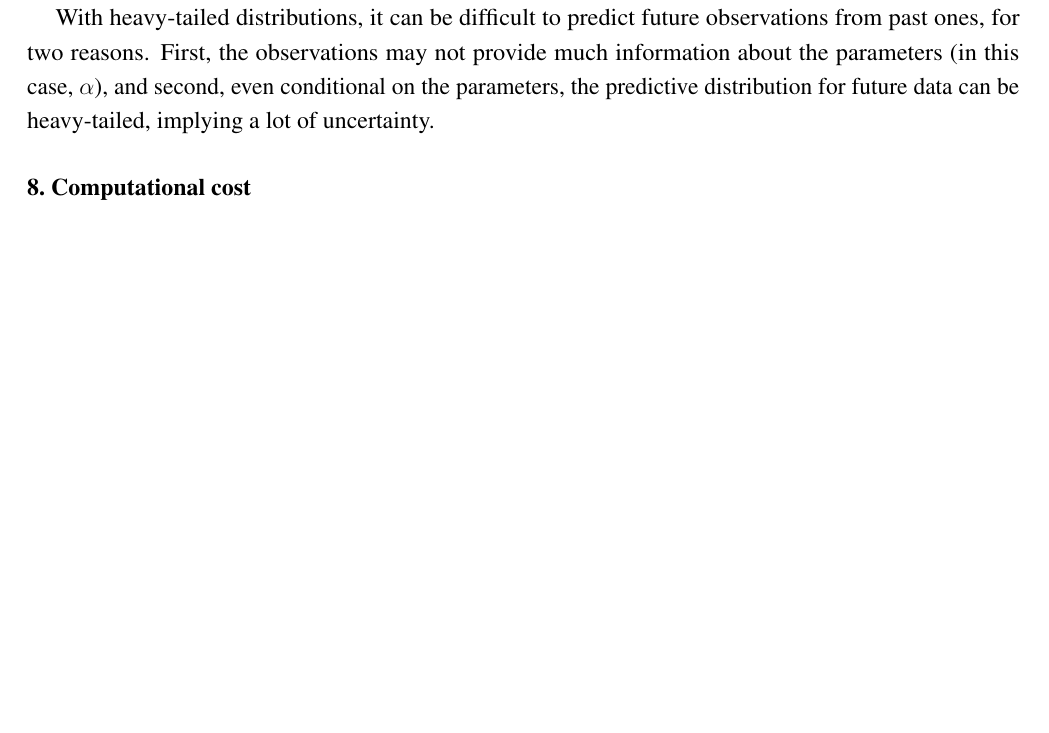
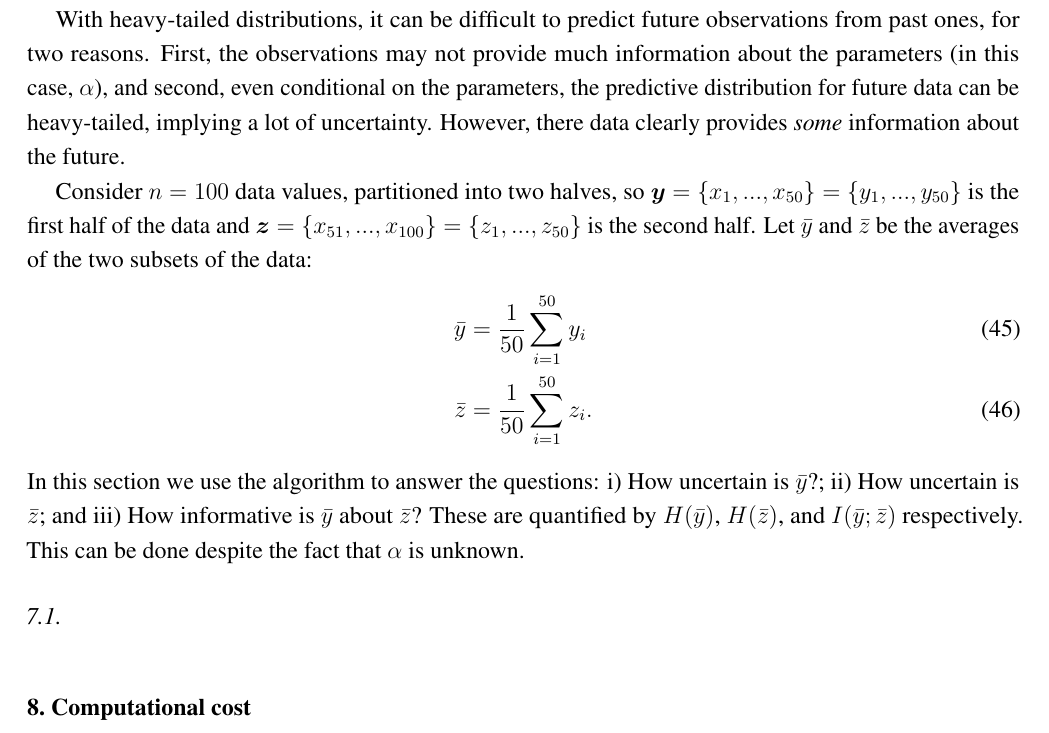
Before and after one commit to eggplantbren/InfoNest, a LaTeX paper (paper/ms.tex): part of page 11 of 15, cut so that both start at the same text, the shorter picture padded with empty space. Compiled offline with pdfLaTeX.

Commit message:
More Pareto writing

```diff
--- a/paper/ms.tex
+++ b/paper/ms.tex
@@ -734,7 +734,26 @@ With heavy-tailed distributions, it can be difficult to predict future
 observations from past ones, for two reasons. First, the observations may not
 provide much information about the parameters (in this case, $\alpha$), and
 second, even conditional on the parameters, the predictive distribution for
-future data can be heavy-tailed, implying a lot of uncertainty.
+future data can be heavy-tailed, implying a lot of uncertainty. However, there
+data clearly provides {\em some} information about the future.
+
+Consider $n=100$ data values, partitioned into two halves, so
+$\boldsymbol{y} = \{x_1, ..., x_{50}\} = \{y_1, ..., y_{50}\}$
+is the first half of the data and
+$\boldsymbol{z} = \{x_{51}, ..., x_{100}\} = \{z_1, ..., z_{50}\}$
+is the second half. Let $\bar{y}$ and $\bar{z}$ be the averages of the two
+subsets of the data:
+\begin{align}
+\bar{y} &= \frac{1}{50} \sum_{i=1}^{50} y_i \\
+\bar{z} &= \frac{1}{50} \sum_{i=1}^{50} z_i.
+\end{align}
+In this section we use the algorithm to answer the questions:
+i) How uncertain is $\bar{y}$?; ii) How uncertain is $\bar{z}$; and
+iii) How informative is $\bar{y}$ about $\bar{z}$? These are quantified by
+$H(\bar{y})$, $H(\bar{z})$, and $I(\bar{y}; \bar{z})$ respectively. This can
+be done despite the fact that $\alpha$ is unknown.
+
+\subsection{}
 
 \section{Computational cost}
 
```
